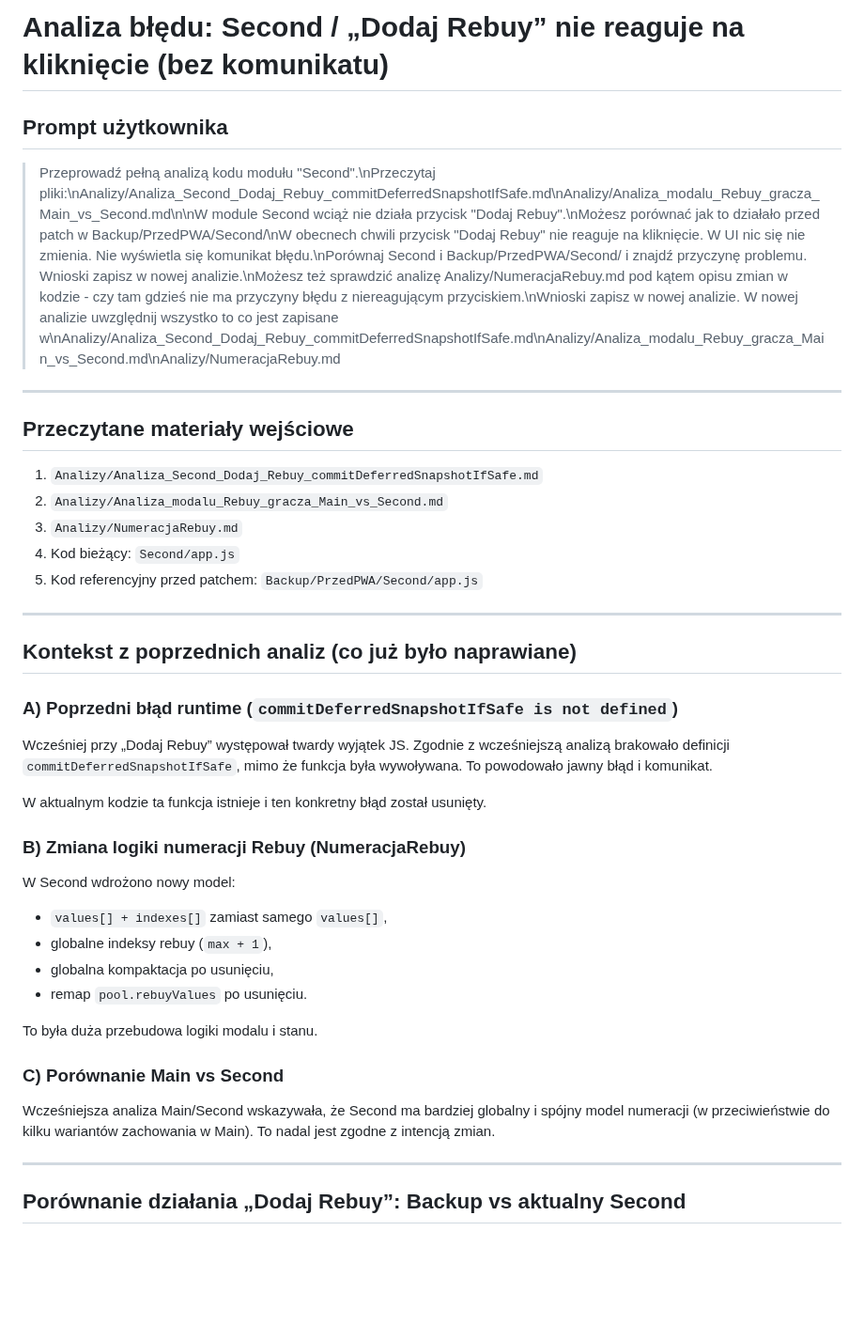
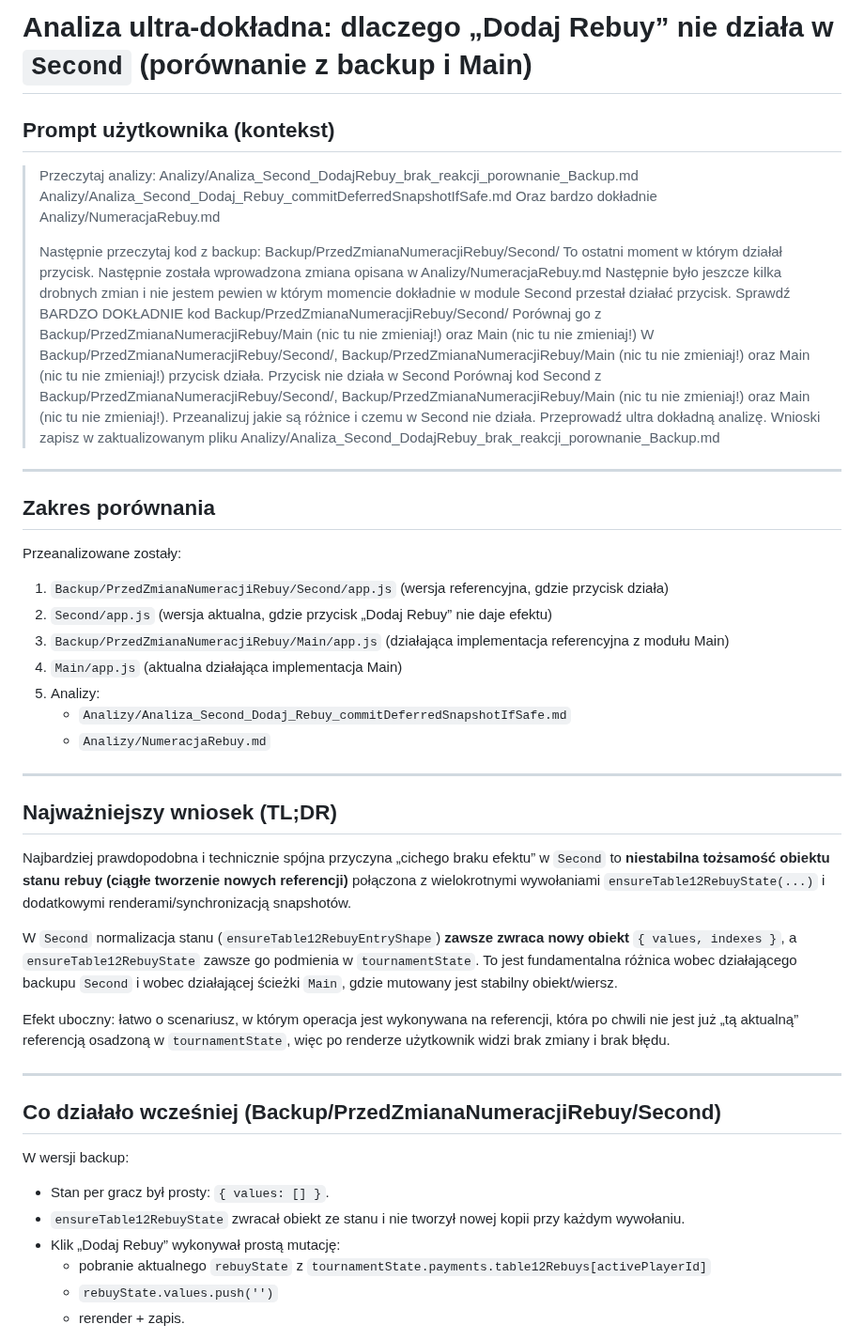
Before and after one commit to CuteLittleGoat/Karty, a Markdown page: Analizy/Analiza_Second_DodajRebuy_brak_reakcji_porownanie_Backup.md, the part around one of its changes. Shown at 94% size. GitHub-like rendering; blank space fills up the shorter version.

```diff
--- a/Analizy/Analiza_Second_DodajRebuy_brak_reakcji_porownanie_Backup.md
+++ b/Analizy/Analiza_Second_DodajRebuy_brak_reakcji_porownanie_Backup.md
@@ -1,39 +1,52 @@
-# Analiza błędu: Second / „Dodaj Rebuy” nie reaguje na kliknięcie (bez komunikatu)
+# Analiza ultra-dokładna: dlaczego „Dodaj Rebuy” nie działa w `Second` (porównanie z backup i Main)
 
-## Prompt użytkownika
-> Przeprowadź pełną analizą kodu modułu "Second".\nPrzeczytaj pliki:\nAnalizy/Analiza_Second_Dodaj_Rebuy_commitDeferredSnapshotIfSafe.md\nAnalizy/Analiza_modalu_Rebuy_gracza_Main_vs_Second.md\n\nW module Second wciąż nie działa przycisk "Dodaj Rebuy".\nMożesz porównać jak to działało przed patch w Backup/PrzedPWA/Second/\nW obecnech chwili przycisk "Dodaj Rebuy" nie reaguje na kliknięcie. W UI nic się nie zmienia. Nie wyświetla się komunikat błędu.\nPorównaj Second i Backup/PrzedPWA/Second/ i znajdź przyczynę problemu. Wnioski zapisz w nowej analizie.\nMożesz też sprawdzić analizę Analizy/NumeracjaRebuy.md pod kątem opisu zmian w kodzie - czy tam gdzieś nie ma przyczyny błędu z niereagującym przyciskiem.\nWnioski zapisz w nowej analizie. W nowej analizie uwzględnij wszystko to co jest zapisane w\nAnalizy/Analiza_Second_Dodaj_Rebuy_commitDeferredSnapshotIfSafe.md\nAnalizy/Analiza_modalu_Rebuy_gracza_Main_vs_Second.md\nAnalizy/NumeracjaRebuy.md
+## Prompt użytkownika (kontekst)
+> Przeczytaj analizy:
+> Analizy/Analiza_Second_DodajRebuy_brak_reakcji_porownanie_Backup.md
+> Analizy/Analiza_Second_Dodaj_Rebuy_commitDeferredSnapshotIfSafe.md
+> Oraz bardzo dokładnie Analizy/NumeracjaRebuy.md
+>
+> Następnie przeczytaj kod z backup: Backup/PrzedZmianaNumeracjiRebuy/Second/
+> To ostatni moment w którym działał przycisk.
+> Następnie została wprowadzona zmiana opisana w Analizy/NumeracjaRebuy.md
+> Następnie było jeszcze kilka drobnych zmian i nie jestem pewien w którym momencie dokładnie w module Second przestał działać przycisk.
+> Sprawdź BARDZO DOKŁADNIE kod Backup/PrzedZmianaNumeracjiRebuy/Second/
+> Porównaj go z Backup/PrzedZmianaNumeracjiRebuy/Main (nic tu nie zmieniaj!) oraz Main (nic tu nie zmieniaj!)
+> W Backup/PrzedZmianaNumeracjiRebuy/Second/, Backup/PrzedZmianaNumeracjiRebuy/Main (nic tu nie zmieniaj!) oraz Main (nic tu nie zmieniaj!) przycisk działa.
+> Przycisk nie działa w Second
+> Porównaj kod Second z Backup/PrzedZmianaNumeracjiRebuy/Second/, Backup/PrzedZmianaNumeracjiRebuy/Main (nic tu nie zmieniaj!) oraz Main (nic tu nie zmieniaj!). Przeanalizuj jakie są różnice i czemu w Second nie działa.
+> Przeprowadź ultra dokładną analizę.
+> Wnioski zapisz w zaktualizowanym pliku Analizy/Analiza_Second_DodajRebuy_brak_reakcji_porownanie_Backup.md
 
 ---
 
-## Przeczytane materiały wejściowe
-1. `Analizy/Analiza_Second_Dodaj_Rebuy_commitDeferredSnapshotIfSafe.md`
-2. `Analizy/Analiza_modalu_Rebuy_gracza_Main_vs_Second.md`
-3. `Analizy/NumeracjaRebuy.md`
-4. Kod bieżący: `Second/app.js`
-5. Kod referencyjny przed patchem: `Backup/PrzedPWA/Second/app.js`
+## Zakres porównania
+Przeanalizowane zostały:
+1. `Backup/PrzedZmianaNumeracjiRebuy/Second/app.js` (wersja referencyjna, gdzie przycisk działa)
+2. `Second/app.js` (wersja aktualna, gdzie przycisk „Dodaj Rebuy” nie daje efektu)
+3. `Backup/PrzedZmianaNumeracjiRebuy/Main/app.js` (działająca implementacja referencyjna z modułu Main)
+4. `Main/app.js` (aktualna działająca implementacja Main)
+5. Analizy:
+   - `Analizy/Analiza_Second_Dodaj_Rebuy_commitDeferredSnapshotIfSafe.md`
+   - `Analizy/NumeracjaRebuy.md`
 
 ---
 
-## Kontekst z poprzednich analiz (co już było naprawiane)
+## Najważniejszy wniosek (TL;DR)
+Najbardziej prawdopodobna i technicznie spójna przyczyna „cichego braku efektu” w `Second` to **niestabilna tożsamość obiektu stanu rebuy (ciągłe tworzenie nowych referencji)** połączona z wielokrotnymi wywołaniami `ensureTable12RebuyState(...)` i dodatkowymi renderami/synchronizacją snapshotów.
 
-### A) Poprzedni błąd runtime (`commitDeferredSnapshotIfSafe is not defined`)
-Wcześniej przy „Dodaj Rebuy” występował twardy wyjątek JS. Zgodnie z wcześniejszą analizą brakowało definicji `commitDeferredSnapshotIfSafe`, mimo że funkcja była wywoływana. To powodowało jawny błąd i komunikat.
+W `Second` normalizacja stanu (`ensureTable12RebuyEntryShape`) **zawsze zwraca nowy obiekt** `{ values, indexes }`, a `ensureTable12RebuyState` zawsze go podmienia w `tournamentState`. To jest fundamentalna różnica wobec działającego backupu `Second` i wobec działającej ścieżki `Main`, gdzie mutowany jest stabilny obiekt/wiersz.
 
-W aktualnym kodzie ta funkcja istnieje i ten konkretny błąd został usunięty.
-
-### B) Zmiana logiki numeracji Rebuy (NumeracjaRebuy)
-W Second wdrożono nowy model:
-- `values[] + indexes[]` zamiast samego `values[]`,
-- globalne indeksy rebuy (`max + 1`),
-- globalna kompaktacja po usunięciu,
-- remap `pool.rebuyValues` po usunięciu.
-
-To była duża przebudowa logiki modalu i stanu.
-
-### C) Porównanie Main vs Second
-Wcześniejsza analiza Main/Second wskazywała, że Second ma bardziej globalny i spójny model numeracji (w przeciwieństwie do kilku wariantów zachowania w Main). To nadal jest zgodne z intencją zmian.
+Efekt uboczny: łatwo o scenariusz, w którym operacja jest wykonywana na referencji, która po chwili nie jest już „tą aktualną” referencją osadzoną w `tournamentState`, więc po renderze użytkownik widzi brak zmiany i brak błędu.
 
 ---
 
-## Porównanie działania „Dodaj Rebuy”: Backup vs aktualny Second
+## Co działało wcześniej (Backup/PrzedZmianaNumeracjiRebuy/Second)
+W wersji backup:
+- Stan per gracz był prosty: `{ values: [] }`.
+- `ensureTable12RebuyState` zwracał obiekt ze stanu i nie tworzył nowej kopii przy każdym wywołaniu.
+- Klik „Dodaj Rebuy” wykonywał prostą mutację:
+  - pobranie aktualnego `rebuyState` z `tournamentState.payments.table12Rebuys[activePlayerId]`
+  - `rebuyState.values.push('')`
+  - rerender + zapis.
 
```
Also changed, not shown: other parts of Analizy/Analiza_Second_DodajRebuy_brak_reakcji_porownanie_Backup.md (+113 -50 lines).
